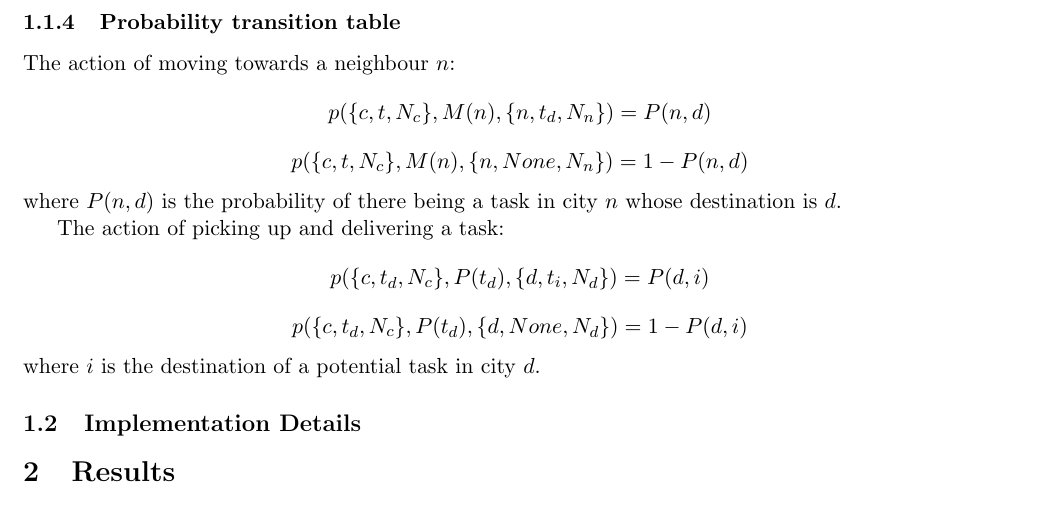
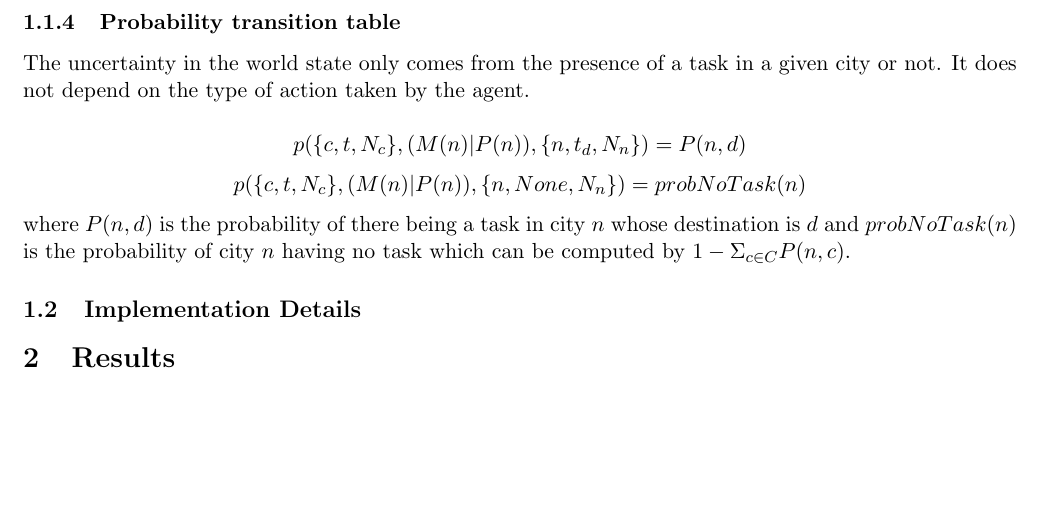
Before and after one commit to stonecauldron/reactive, a LaTeX document (doc/report_reactive.tex): part of page 2 of 2, cut so that both start at the same text, the shorter picture padded with empty space. Compiled offline with pdfLaTeX.

Commit message:
Change probability transition table definition

```diff
--- a/doc/report_reactive.tex
+++ b/doc/report_reactive.tex
@@ -51,16 +51,15 @@ with $AR(c, d)$ being the average reward from delivering a task from city
 $c$ to city $d$ which is ponderated by the distance between both cities.
 
 \subsubsection{Probability transition table}
-The action of moving towards a neighbour $n$:
-$$ p(\{c, t, N_c\}, M(n), \{n, t_d, N_n\}) = P(n,d)$$
-$$ p(\{c, t, N_c\}, M(n), \{n, None, N_n\}) = 1 - P(n,d)$$
+The uncertainty in the world state only comes from the presence of a task in a
+given city or not. It does not depend on the type of action taken by the agent.
+
+$$ p(\{c, t, N_c\}, (M(n)|P(n)), \{n, t_d, N_n\}) = P(n,d)$$
+$$ p(\{c, t, N_c\}, (M(n)|P(n)), \{n, None, N_n\}) = probNoTask(n)$$
 where $P(n,d)$ is the probability of there being a task in city $n$ whose
-destination is $d$.
+destination is $d$ and $probNoTask(n)$ is the probability of city $n$ having no
+task which can be computed by $1 - \Sigma_{c \in C} P(n, c)$.
 
-The action of picking up and delivering a task:
-$$ p(\{c, t_d, N_c\}, P(t_d), \{d, t_i, N_d\}) = P(d, i) $$
-$$ p(\{c, t_d, N_c\}, P(t_d), \{d, None, N_d\}) = 1 - P(d, i) $$
-where $i$ is the destination of a potential task in city $d$.
 \subsection{Implementation Details}
 % describe the implementation details of the representations above and the implementation details of the reinforcement learning algorithm you implemented
 
```
Also changed, not shown: doc/report_reactive.pdf (added).
